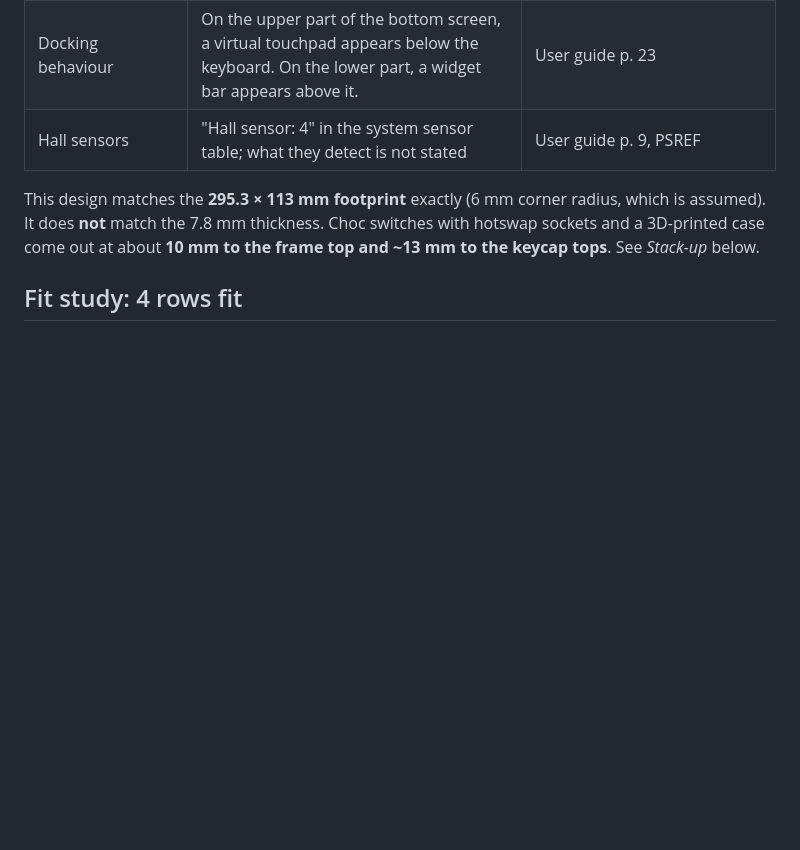
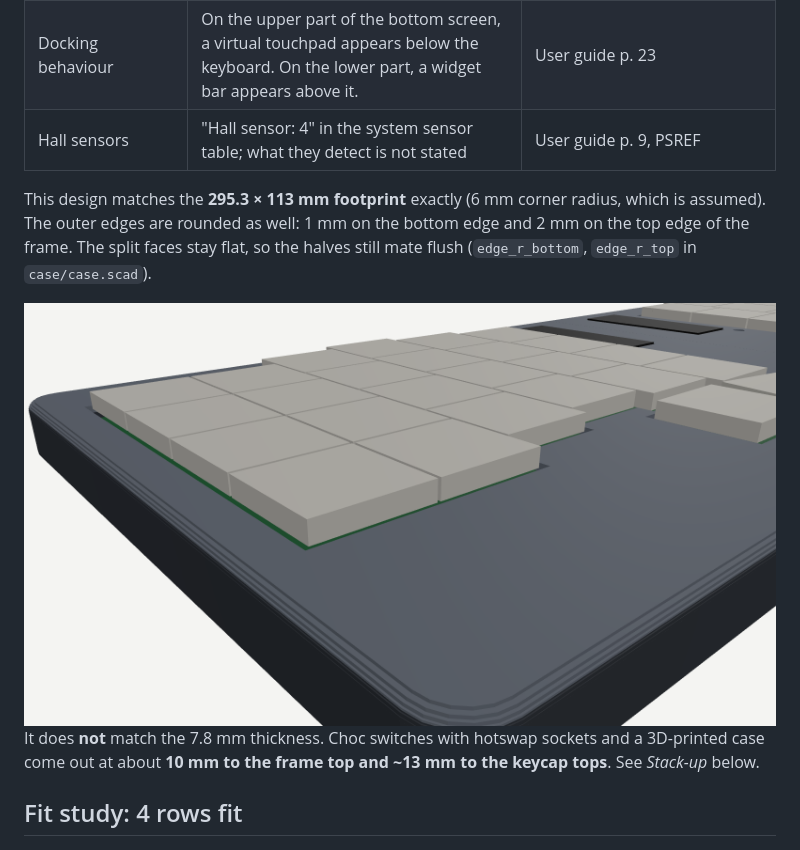
Before and after one commit to BlaiseRideout/Yoga-Split-Keyboard, a Markdown page: docs/design.md, the part around the change. Rendered like a GitHub page; pictures changed too: docs/img/case_edge.png (added); blank space fills up the shorter version.

Commit message:
Case: round the top and bottom outer edges (split faces stay flat); re-export all STLs
Co-Authored-By: Claude Opus 5.5 <noreply@anthropic.com>
Claude-Session: https://claude.ai/code/session_01QmLCc3WteB1SY5wcLMYDyr

```diff
--- a/docs/design.md
+++ b/docs/design.md
@@ -11,6 +11,10 @@
 | Hall sensors | "Hall sensor: 4" in the system sensor table; what they detect is not stated | User guide p. 9, PSREF |
 
 This design matches the **295.3 × 113 mm footprint** exactly (6 mm corner radius, which is assumed).
+The outer edges are rounded as well: 1 mm on the bottom edge and 2 mm on the top edge of the frame.
+The split faces stay flat, so the halves still mate flush (`edge_r_bottom`, `edge_r_top` in `case/case.scad`).
+
+![rounded edge](img/case_edge.png)
 It does **not** match the 7.8 mm thickness. Choc switches with hotswap sockets and a 3D-printed case
 come out at about **10 mm to the frame top and ~13 mm to the keycap tops**. See *Stack-up* below.
 
```
Also changed, not shown: docs/img/case_split.png, 13 other files.
